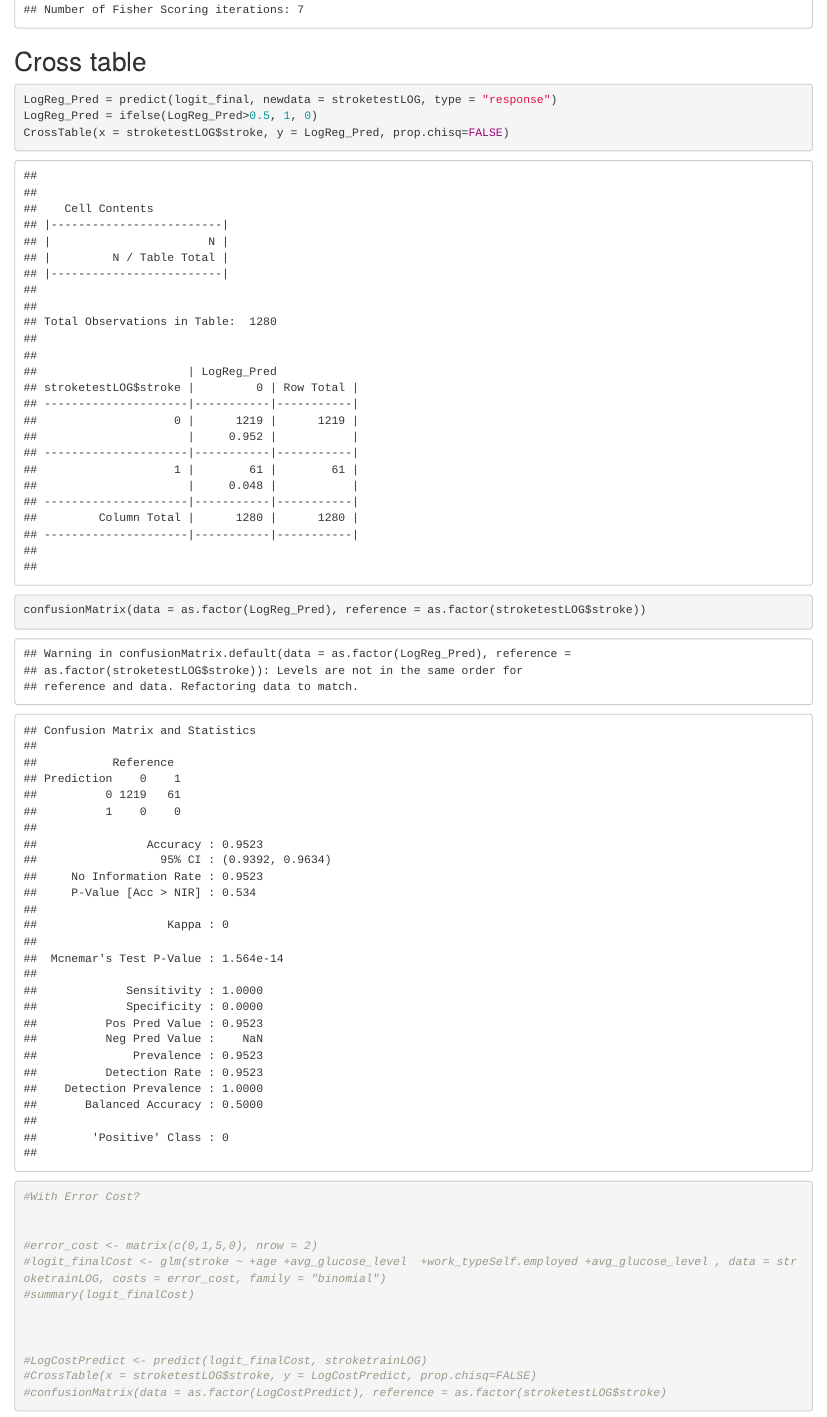
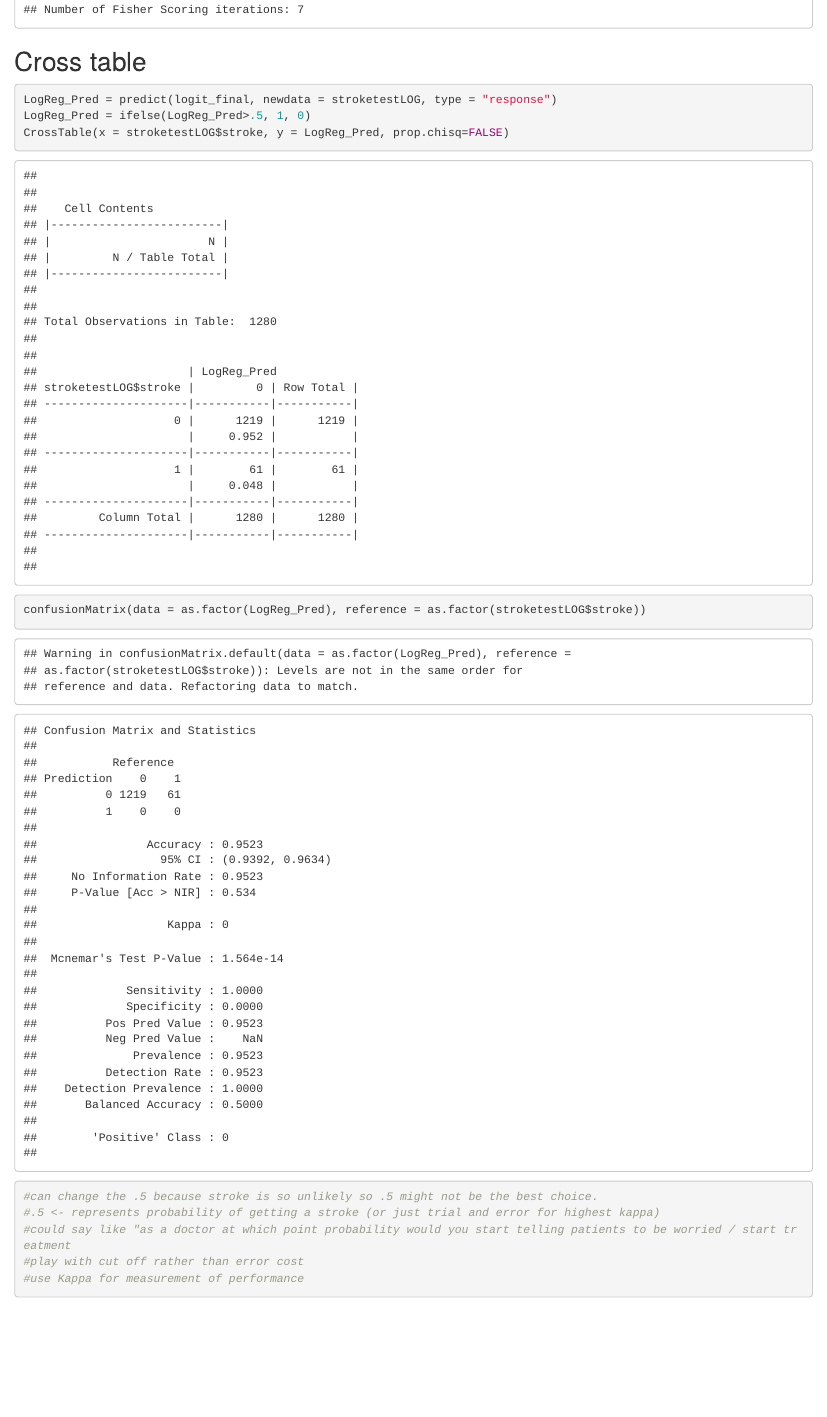
Before and after one commit to tzhx811/TO414, an R Markdown document (Project 3/Logit Model for Stroke.Rmd): the page in a window 1100 px wide, from 3780 px down. Rendered offline with R 4.5, knitr and Pandoc, with nearby package versions.

Commit message:
office hour notes

````diff
--- a/Project 3/Logit Model for Stroke.Rmd
+++ b/Project 3/Logit Model for Stroke.Rmd
@@ -72,24 +72,13 @@ summary(logit_final)
 ## Cross table
 ```{r}
 LogReg_Pred = predict(logit_final, newdata = stroketestLOG, type = "response")
-LogReg_Pred = ifelse(LogReg_Pred>0.5, 1, 0)
+LogReg_Pred = ifelse(LogReg_Pred>.5, 1, 0)
 CrossTable(x = stroketestLOG$stroke, y = LogReg_Pred, prop.chisq=FALSE)
 confusionMatrix(data = as.factor(LogReg_Pred), reference = as.factor(stroketestLOG$stroke))
-
-
-#With Error Cost?
-
-
-#error_cost <- matrix(c(0,1,5,0), nrow = 2)
-#logit_finalCost <- glm(stroke ~ +age +avg_glucose_level  +work_typeSelf.employed +avg_glucose_level , data = stroketrainLOG, costs = error_cost, family = "binomial")
-#summary(logit_finalCost)
-
-
-
-#LogCostPredict <- predict(logit_finalCost, stroketrainLOG)
-#CrossTable(x = stroketestLOG$stroke, y = LogCostPredict, prop.chisq=FALSE)
-#confusionMatrix(data = as.factor(LogCostPredict), reference = as.factor(stroketestLOG$stroke)
-
-
+#can change the .5 because stroke is so unlikely so .5 might not be the best choice.
+#.5 <- represents probability of getting a stroke (or just trial and error for highest kappa)
+#could say like "as a doctor at which point probability would you start telling patients to be worried / start treatment
+#play with cut off rather than error cost
+#use Kappa for measurement of performance
 
 ```
````
